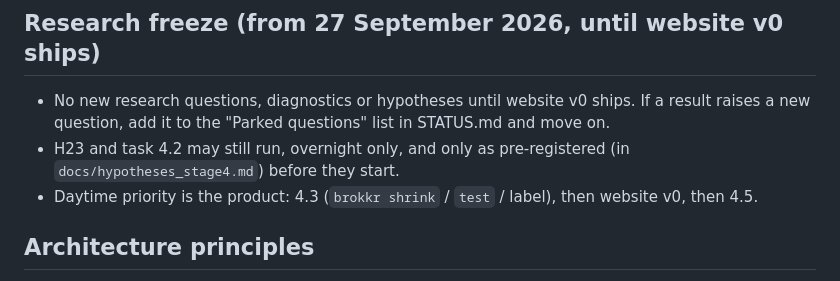
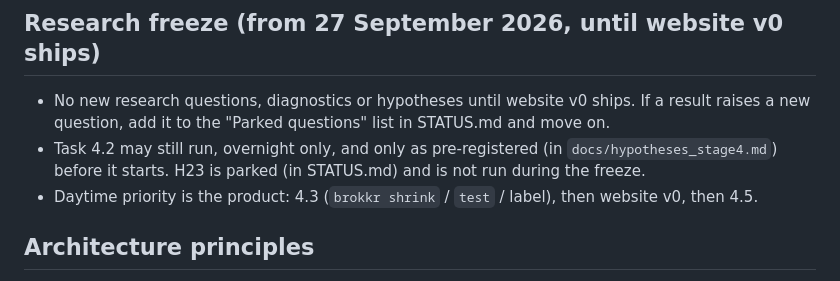
Before and after one commit to Vasco1290/Brokkr, a Markdown page: CLAUDE.md, the part around the change. Drawn GitHub-style.

```diff
--- a/CLAUDE.md
+++ b/CLAUDE.md
@@ -69,8 +69,8 @@ else is built on its measurements.
 
 * No new research questions, diagnostics or hypotheses until website v0 ships. If a result raises a
   new question, add it to the "Parked questions" list in STATUS.md and move on.
-* H23 and task 4.2 may still run, overnight only, and only as pre-registered (in
-  `docs/hypotheses_stage4.md`) before they start.
+* Task 4.2 may still run, overnight only, and only as pre-registered (in `docs/hypotheses_stage4.md`)
+  before it starts. H23 is parked (in STATUS.md) and is not run during the freeze.
 * Daytime priority is the product: 4.3 (`brokkr shrink` / `test` / label), then website v0, then 4.5.
 
 ## Architecture principles
```
Also changed, not shown: STATUS.md (+3 -2 lines).
